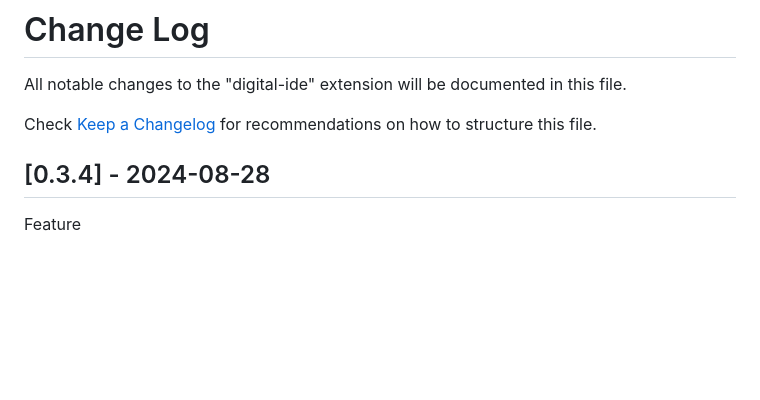
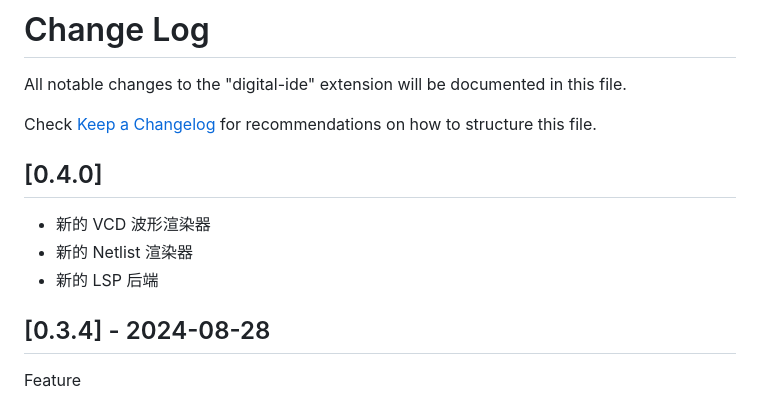
Before and after one commit to Digital-EDA/Digital-IDE, a Markdown page: CHANGELOG.md, the part around the change. Drawn GitHub-style; blank space fills up the shorter version.

Commit message:
changelog

```diff
--- a/CHANGELOG.md
+++ b/CHANGELOG.md
@@ -4,7 +4,11 @@ All notable changes to the "digital-ide" extension will be documented in this fi
 
 Check [Keep a Changelog](http://keepachangelog.com/) for recommendations on how to structure this file.
 
+## [0.4.0]
 
+- 新的 VCD 波形渲染器
+- 新的 Netlist 渲染器
+- 新的 LSP 后端
 
 ## [0.3.4] - 2024-08-28
 
```
